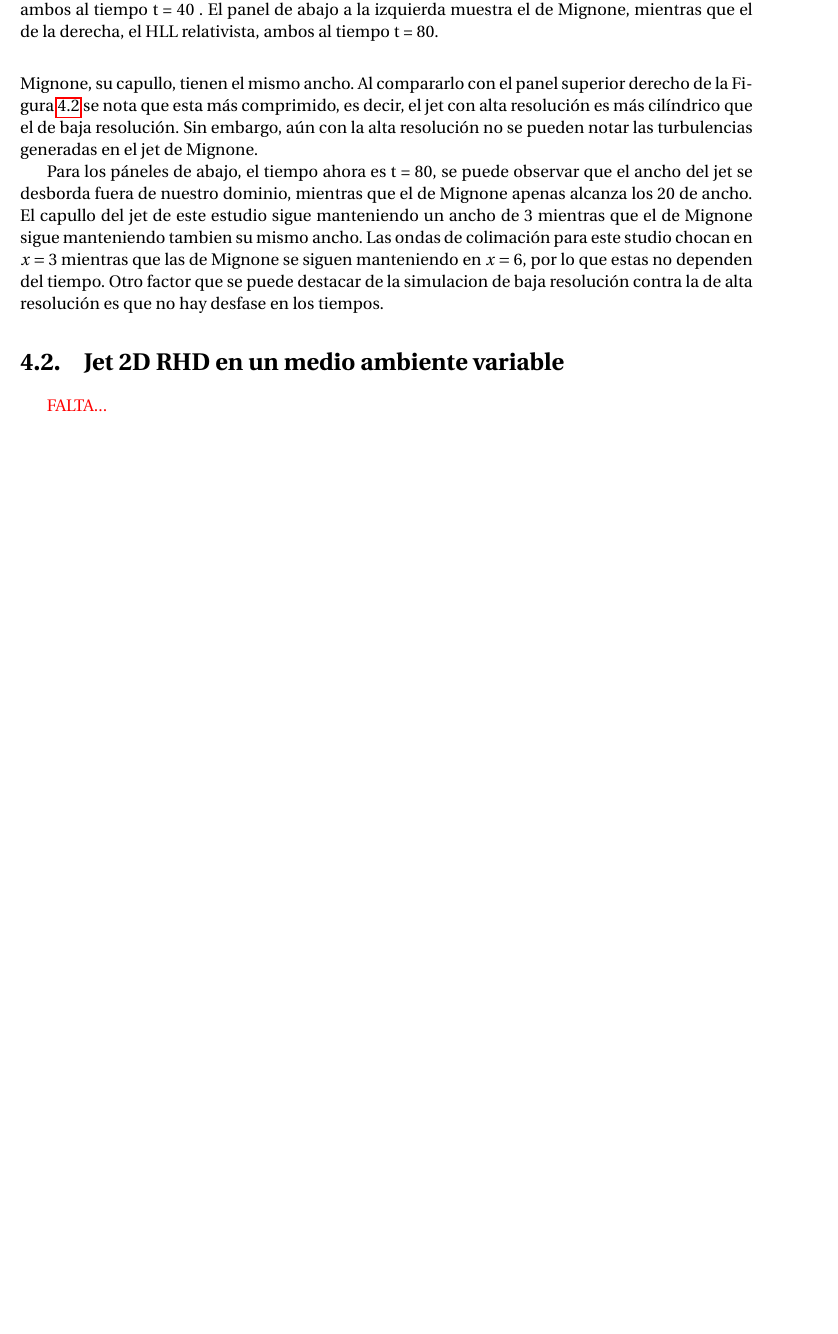
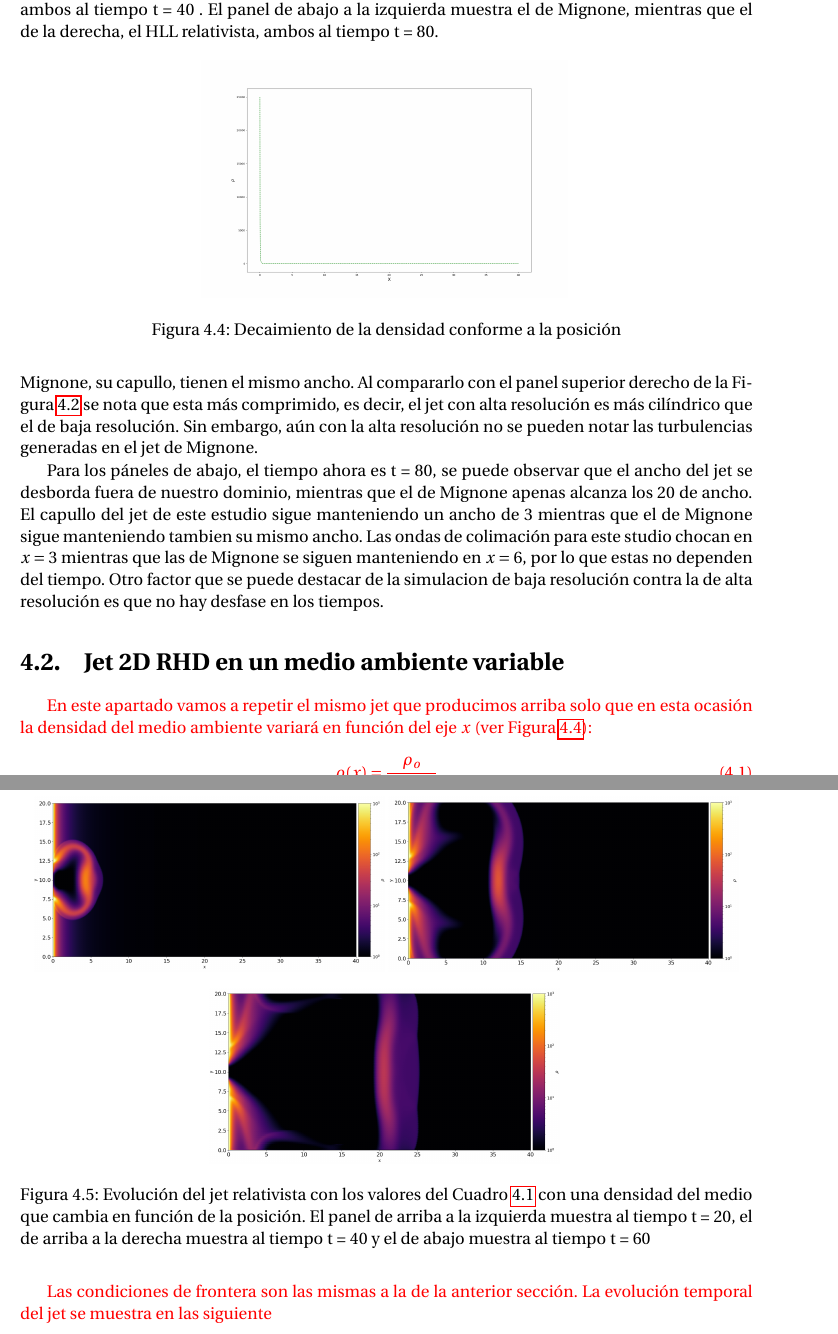
Before and after one commit to gmtw/Tesina_Fisica, a LaTeX book (main.tex): part of page 55 of 78 before the commit and two parts of pages 55 and 56 of 78 after it, the two joined at a grey line, cut so that both start at the same text, the shorter picture padded with empty space. Compiled offline with pdfLaTeX.

Commit message:
inclusion de la densidad variable

```diff
--- a/main.tex
+++ b/main.tex
@@ -2486,7 +2486,40 @@ desfase en los tiempos.
 
 
 
-{\color {red} FALTA... }
+{\color {red} En este apartado vamos a repetir el mismo jet que producimos arriba solo que en esta ocasión la densidad
+del medio ambiente variará en función del eje $x$ (ver Figura \ref{fig:Decaimiento_densidad_jet}):
+
+\begin{equation}
+  \rho(x) = \frac{\rho_o}{x+\Delta x}
+\end{equation}
+
+Donde $\rho_o$ es la densidad del medio ambiente y $\Delta X$ es un valor pequeño positivo que se usa para evitar singularidades.
+
+
+\begin{figure}
+  \centering
+    \includegraphics[width=0.5\textwidth]{./Figuras/jet/densidad_variable/densidad_variable.png}
+  \caption{Decaimiento de la densidad conforme a la posición}\label{fig:Decaimiento_densidad_jet}
+\end{figure}
+
+
+Las condiciones de frontera son las mismas a la de la anterior sección. La evolución temporal del jet se muestra en las siguiente
+
+
+
+\begin{figure}
+  \centering
+      \subfigure{\includegraphics[scale = 0.2]{./Figuras/jet/densidad_variable/20.png}}
+      \subfigure{\includegraphics[scale = 0.2]{./Figuras/jet/densidad_variable/40.png}}
+      \subfigure{\includegraphics[scale = 0.2]{./Figuras/jet/densidad_variable/60.png}}
+    \caption{Evolución del jet relativista con los valores del Cuadro
+    \ref{Cuadro: propiedades-jet-comparacion} con una densidad del medio que cambia en función de
+    la posición. El panel de arriba a la izquierda muestra al
+    tiempo t = 20, el de arriba a la derecha muestra al tiempo t = 40
+    y el de abajo muestra al tiempo t = 60 }\label{fig:evolucion_temporal_del_jet_densidad_variable}
+\end{figure}
+
+}
 
 % %====================================TABLE=================================
 
```
Also changed, not shown: Figuras/jet/densidad_variable/20.png (added), Figuras/jet/densidad_variable/40.png (added), Figuras/jet/densidad_variable/60.png (added), Figuras/jet/densidad_variable/densidad_variable.png (added), main.tex (4 more changed lines).
